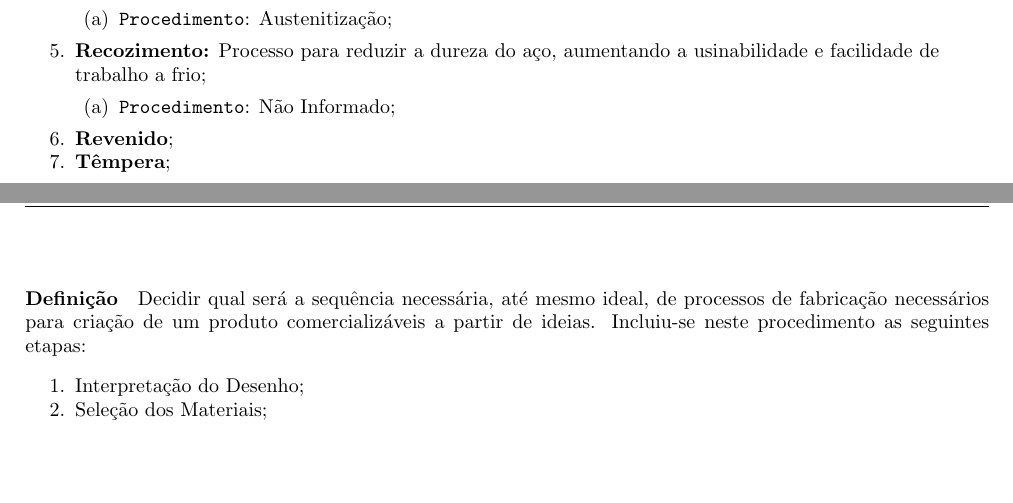
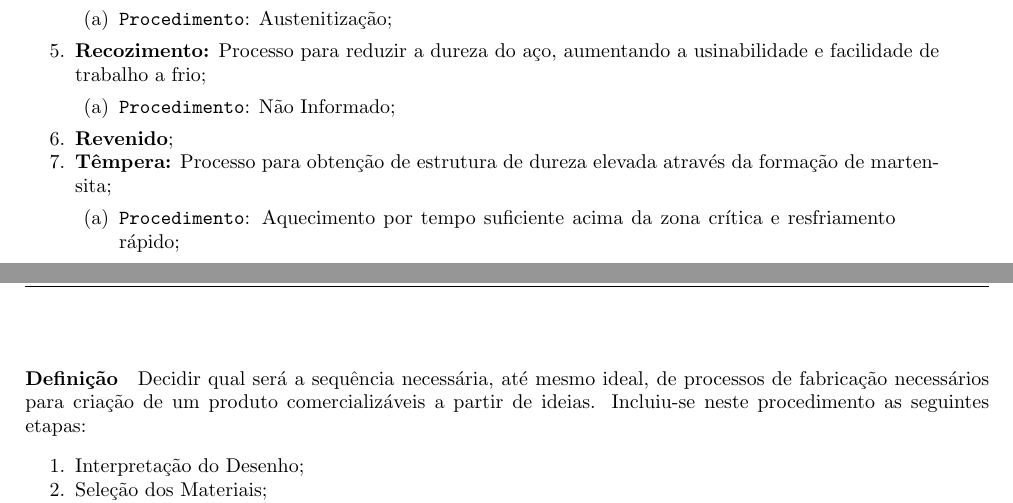
Before and after one commit to tr0fin0/classes_unicamp, a LaTeX document (em335/em335.tex): two parts of pages 27 and 28 of 29, joined at a grey line, cut so that both start at the same text, the shorter picture padded with empty space. Compiled offline with pdfLaTeX.

Commit message:
:construction: edit Têmpera

```diff
--- a/em335/em335.tex
+++ b/em335/em335.tex
@@ -1646,7 +1646,10 @@
                             \item \texttt{Procedimento}: Não Informado;
                         \end{enumerate}
                     \item \textbf{Revenido};
-                    \item \textbf{Têmpera};
+                    \item \textbf{Têmpera:} Processo para obtenção de estrutura de dureza elevada através da formação de martensita;
+                        \begin{enumerate}[rightmargin = \leftmargin, noitemsep]
+                            \item \texttt{Procedimento}: Aquecimento por tempo suficiente acima da zona crítica e resfriamento rápido;
+                        \end{enumerate}
                 \end{enumerate}
 \newpage
 
```
